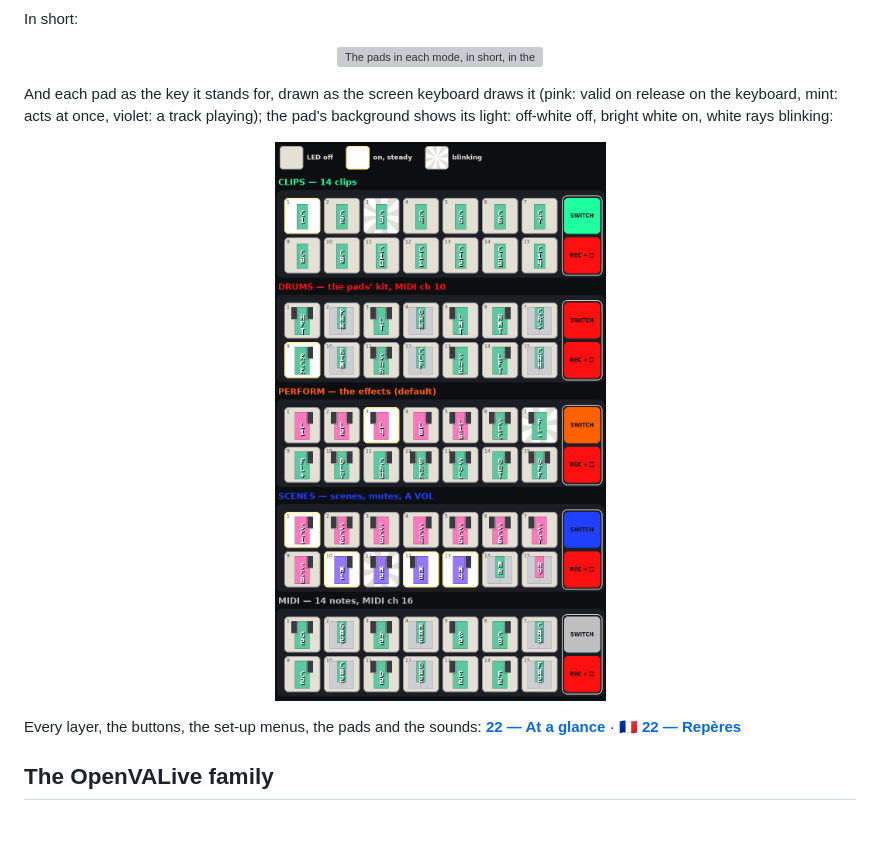
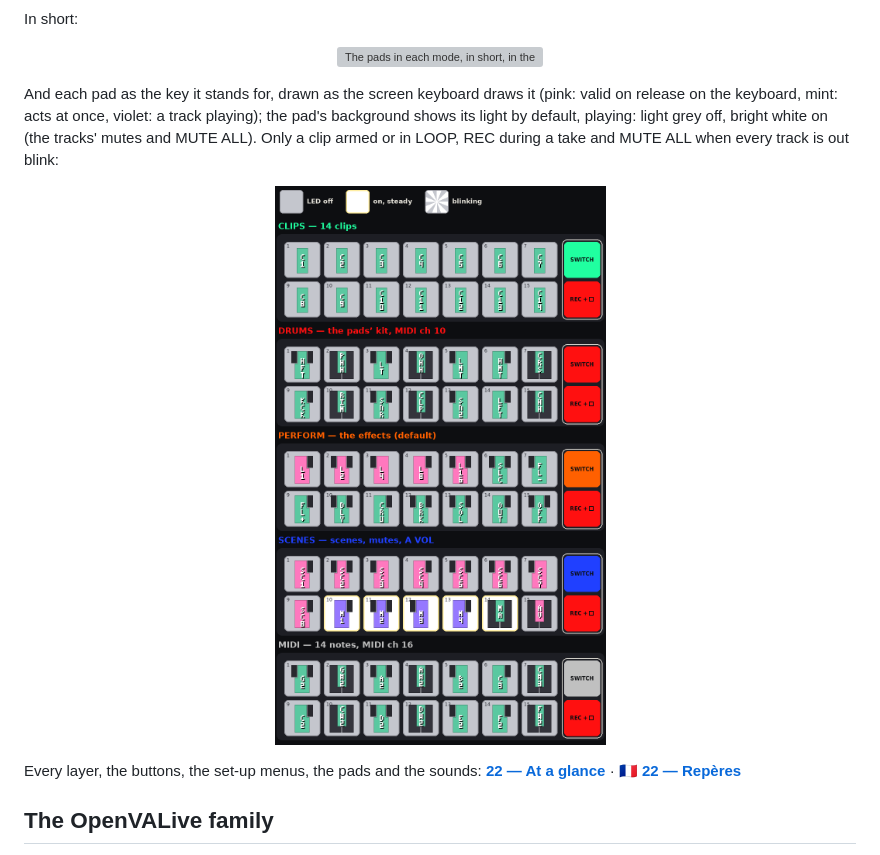
Before and after one commit to Tom-Rfid/OpenVALive_SMK-37, a Markdown page: README.md, the part around the change. Drawn GitHub-style; pictures changed too: docs/img/pads-all-modes-keys.png; blank space fills up the shorter version; grey boxes are pictures that could not be loaded.

```diff
--- a/README.md
+++ b/README.md
@@ -45,8 +45,9 @@ In short:
 <p align="center"><img src="docs/img/pads-all-modes-short.png" width="560" alt="The pads in each mode, in short, in the pads' colours"></p>
 
 And each pad as the key it stands for, drawn as the screen keyboard draws it (pink: valid on release on the keyboard,
-mint: acts at once, violet: a track playing); the pad's background shows its light: off-white off, bright white on,
-white rays blinking:
+mint: acts at once, violet: a track playing); the pad's background shows its light by default, playing: light grey
+off, bright white on (the tracks' mutes and MUTE ALL). Only a clip armed or in LOOP, REC during a take and MUTE ALL
+when every track is out blink:
 
 <p align="center"><img src="docs/img/pads-all-modes-keys.png" width="560" alt="Each pad with the key it stands for, in the screen keyboard's colours"></p>
 
```
Also changed, not shown: docs/_EN/22-screen-keyboard-and-menus.md (+1 -1 lines), docs/_FR/22-reperes-ecran-et-menus.md (+1 -1 lines), docs/img/pads-clips.png, docs/img/pads-drums.png, docs/img/pads-midi.png, docs/img/pads-perform.png, docs/img/pads-scenes.png.
